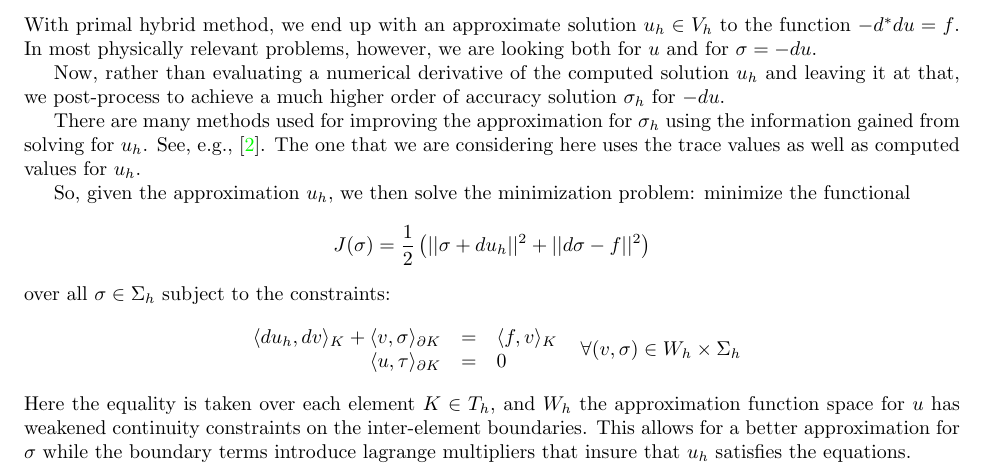
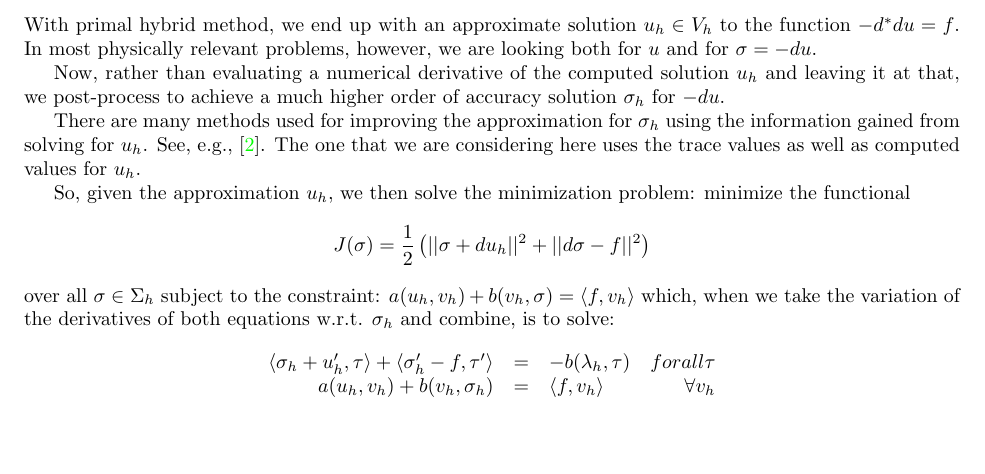
Before and after one commit to marybarker/postprocessing, a LaTeX document (notes.tex): part of page 1 of 2, cut so that both start at the same text. Compiled offline with pdfLaTeX.

Commit message:
commit for porting work/home computers. Still work in progress

```diff
--- a/notes.tex
+++ b/notes.tex
@@ -60,17 +60,19 @@ So, given the approximation $u_h$, we then solve the minimization problem:
 minimize the functional
 $$J(\sigma)=\frac{1}{2}\left(||\sigma+du_h||^2+||d\sigma-f||^2\right)$$
 over all $\sigma\in\Sigma_h$
-subject to the constraints:
-$$\begin{array}{rcl}
-	\langle du_h,dv\rangle_K+\langle v,\sigma\rangle_{\partial K}
-		&=&\langle f,v\rangle_K\\
-	\langle u,\tau\rangle_{\partial K}&=&0
-\end{array}~~\forall (v,\sigma)\in W_h\times\Sigma_h$$
-Here the equality is taken over each element $K\in T_h$, and
-$W_h$ the approximation function space for $u$ has weakened continuity
-constraints on the inter-element boundaries. This allows for a better
-approximation for $\sigma$ while the boundary terms introduce lagrange
-multipliers that insure that $u_h$ satisfies the equations.
+subject to the constraint: $a(u_h,v_h)+b(v_h,\sigma)=\langle f,v_h\rangle$
+which, when we take the variation of the derivatives of
+both equations w.r.t. $\sigma_h$ and combine, is to solve:
+$$\begin{array}{rclr}
+	\langle\sigma_h+u_h',\tau\rangle+\langle\sigma_h'-f,\tau'\rangle&=&
+	-b(\lambda_h,\tau)&forall\tau\\
+	a(u_h,v_h)+b(v_h,\sigma_h)&=&\langle f,v_h\rangle&\forall v_h
+\end{array}$$
+%Here the equality is taken over each element $K\in T_h$, and
+%$W_h$ the approximation function space for $u$ has weakened continuity
+%constraints on the inter-element boundaries. This allows for a better
+%approximation for $\sigma$ while the boundary terms introduce lagrange
+%multipliers that insure that $u_h$ satisfies the equations.
 
 \section{Lagrange Multipliers}
 Recall the basic idea of Lagrange Multipliers from Calculus:
```
Also changed, not shown: notes.pdf, 2 other files.
